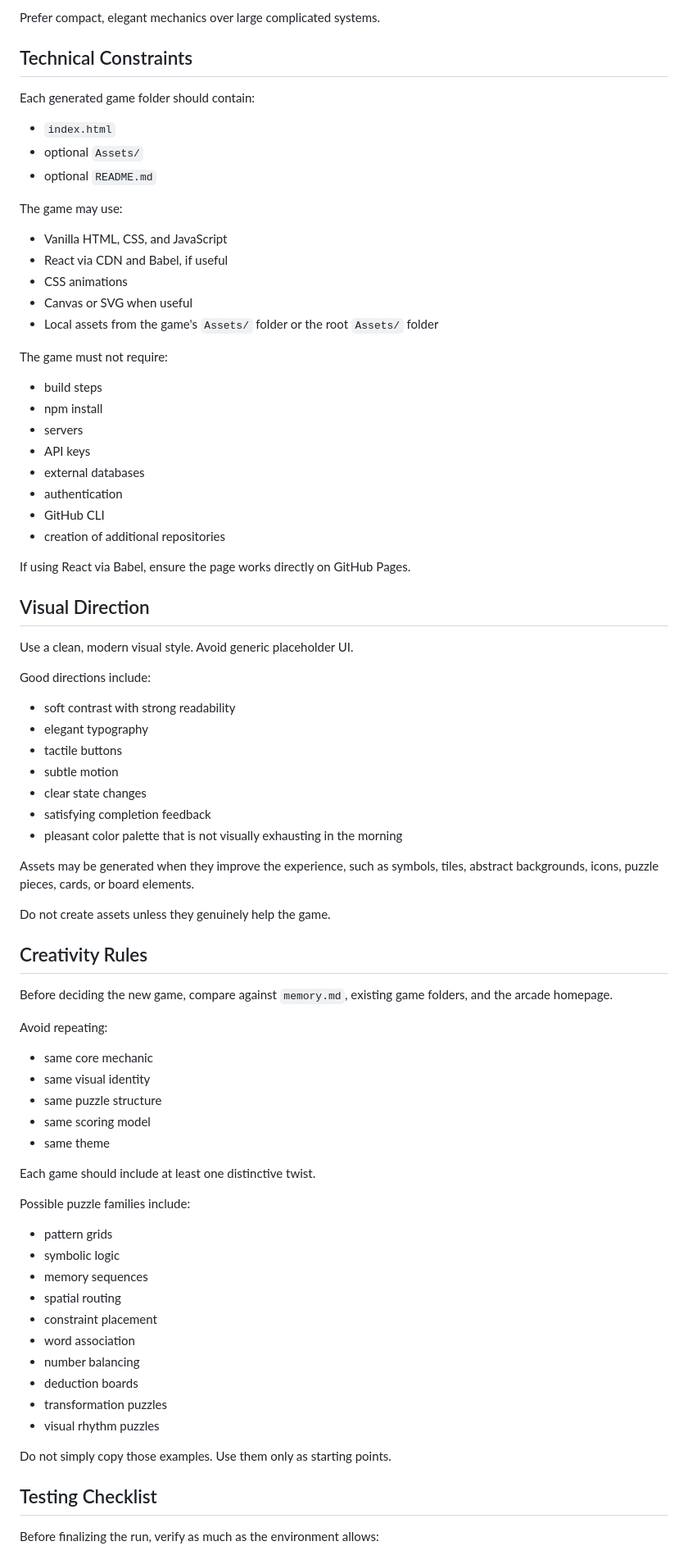
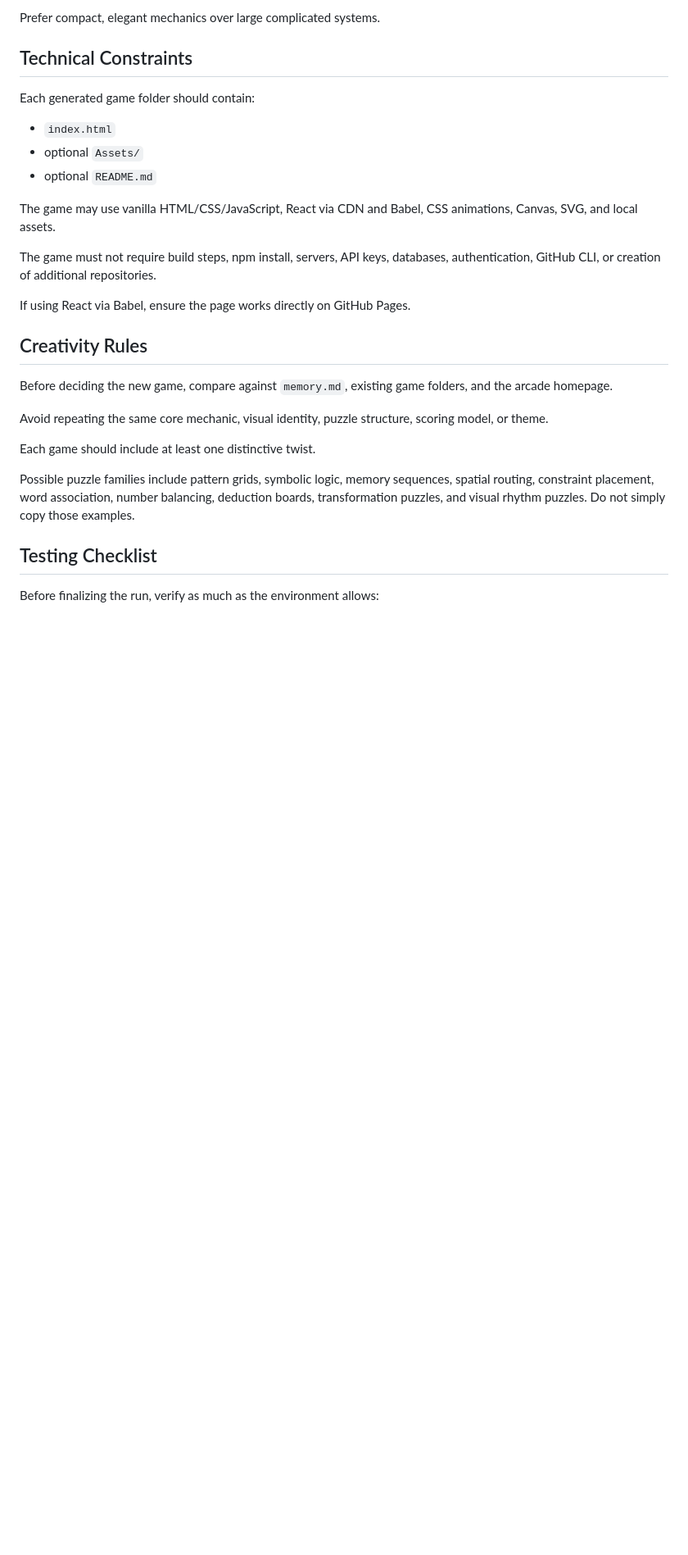
Before and after one commit to nsanchezBG/CodexCloudBase, a Markdown page: instructions.md, the part around one of its changes. Shown at 82% size. Drawn GitHub-style; blank space fills up the shorter version.

```diff
--- a/instructions.md
+++ b/instructions.md
@@ -89,73 +100,21 @@ Each generated game folder should contain:
 - optional `Assets/`
 - optional `README.md`
 
-The game may use:
+The game may use vanilla HTML/CSS/JavaScript, React via CDN and Babel, CSS animations, Canvas, SVG, and local assets.
 
-- Vanilla HTML, CSS, and JavaScript
-- React via CDN and Babel, if useful
-- CSS animations
-- Canvas or SVG when useful
-- Local assets from the game's `Assets/` folder or the root `Assets/` folder
-
-The game must not require:
-
-- build steps
-- npm install
-- servers
-- API keys
-- external databases
-- authentication
-- GitHub CLI
-- creation of additional repositories
+The game must not require build steps, npm install, servers, API keys, databases, authentication, GitHub CLI, or creation of additional repositories.
 
 If using React via Babel, ensure the page works directly on GitHub Pages.
-
-## Visual Direction
-
-Use a clean, modern visual style. Avoid generic placeholder UI.
-
-Good directions include:
-
-- soft contrast with strong readability
-- elegant typography
-- tactile buttons
-- subtle motion
-- clear state changes
-- satisfying completion feedback
-- pleasant color palette that is not visually exhausting in the morning
-
-Assets may be generated when they improve the experience, such as symbols, tiles, abstract backgrounds, icons, puzzle pieces, cards, or board elements.
-
-Do not create assets unless they genuinely help the game.
 
 ## Creativity Rules
 
 Before deciding the new game, compare against `memory.md`, existing game folders, and the arcade homepage.
 
-Avoid repeating:
-
-- same core mechanic
-- same visual identity
-- same puzzle structure
-- same scoring model
-- same theme
+Avoid repeating the same core mechanic, visual identity, puzzle structure, scoring model, or theme.
 
 Each game should include at least one distinctive twist.
 
-Possible puzzle families include:
-
-- pattern grids
-- symbolic logic
-- memory sequences
-- spatial routing
-- constraint placement
-- word association
-- number balancing
-- deduction boards
-- transformation puzzles
-- visual rhythm puzzles
-
-Do not simply copy those examples. Use them only as starting points.
+Possible puzzle families include pattern grids, symbolic logic, memory sequences, spatial routing, constraint placement, word association, number balancing, deduction boards, transformation puzzles, and visual rhythm puzzles. Do not simply copy those examples.
 
 ## Testing Checklist
 
```
Also changed, not shown: other parts of instructions.md (+20 -47 lines).
